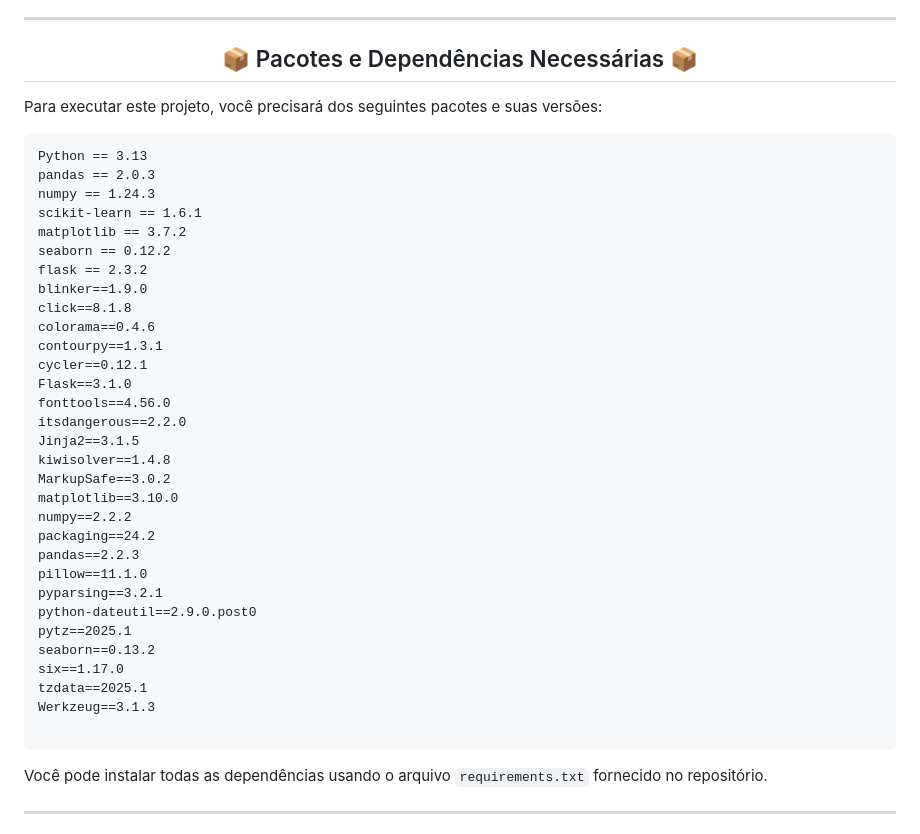
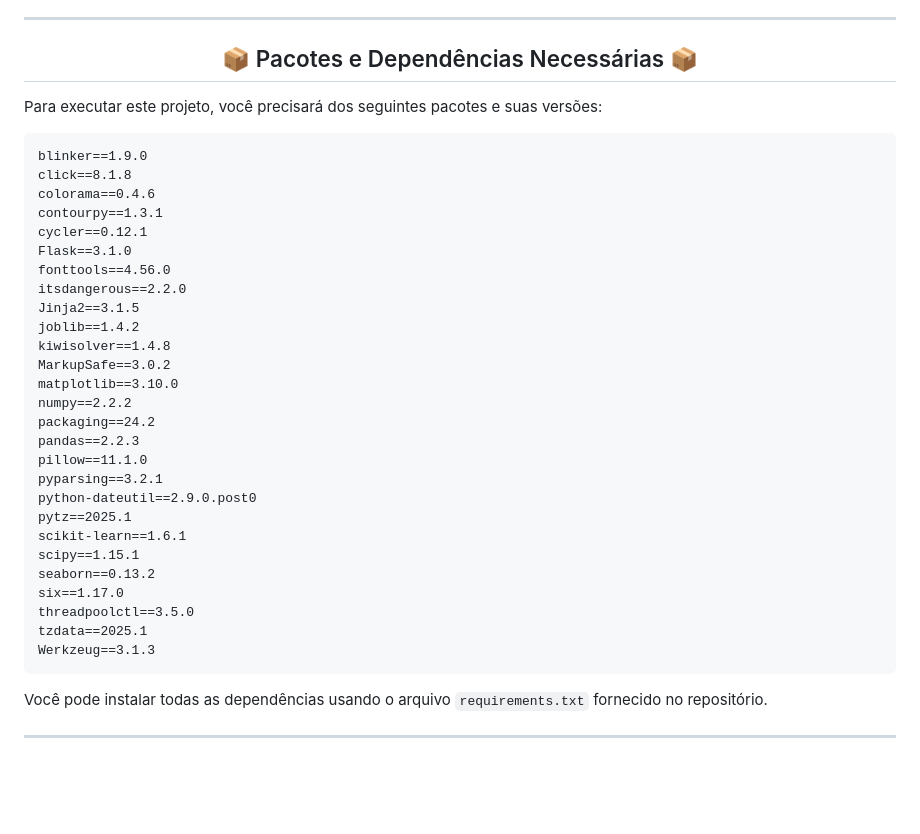
Before and after one commit to RIGOandre/IncidiumCD, a Markdown page: README.md, the part around the change. Rendered like a GitHub page; blank space fills up the shorter version.

````diff
--- a/README.md
+++ b/README.md
@@ -51,13 +51,6 @@
 Para executar este projeto, você precisará dos seguintes pacotes e suas versões:
 
 ```plaintext
-Python == 3.13
-pandas == 2.0.3
-numpy == 1.24.3
-scikit-learn == 1.6.1
-matplotlib == 3.7.2
-seaborn == 0.12.2
-flask == 2.3.2
 blinker==1.9.0
 click==8.1.8
 colorama==0.4.6
@@ -67,6 +60,7 @@ Flask==3.1.0
 fonttools==4.56.0
 itsdangerous==2.2.0
 Jinja2==3.1.5
+joblib==1.4.2
 kiwisolver==1.4.8
 MarkupSafe==3.0.2
 matplotlib==3.10.0
@@ -77,11 +71,13 @@ pillow==11.1.0
 pyparsing==3.2.1
 python-dateutil==2.9.0.post0
 pytz==2025.1
+scikit-learn==1.6.1
+scipy==1.15.1
 seaborn==0.13.2
 six==1.17.0
+threadpoolctl==3.5.0
 tzdata==2025.1
 Werkzeug==3.1.3
-
 ```
 
 Você pode instalar todas as dependências usando o arquivo `requirements.txt` fornecido no repositório.
````
